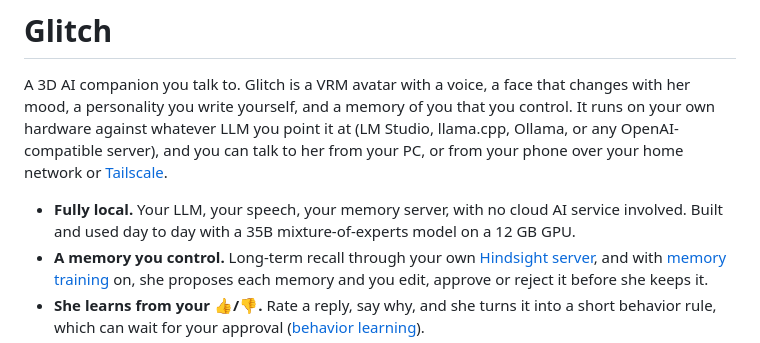
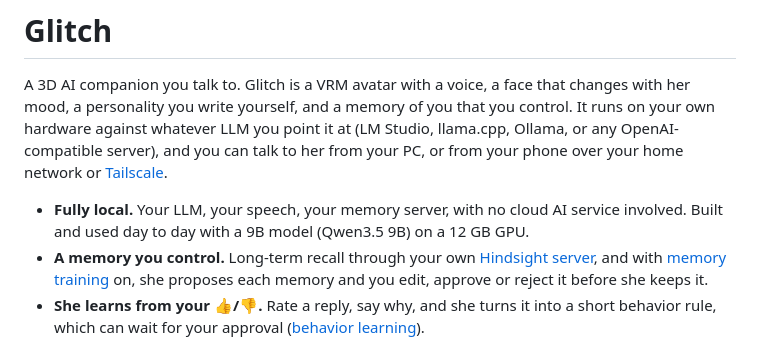
Before and after one commit to baijixu/Project-Glitch, a Markdown page: README.md, the part around the change. Rendered like a GitHub page.

Commit message:
README: she runs day to day on a 9B model (Qwen3.5 9B), not the 35B MoE
Co-Authored-By: Claude Opus 5.5 <noreply@anthropic.com>

```diff
--- a/README.md
+++ b/README.md
@@ -6,7 +6,7 @@ against whatever LLM you point it at (LM Studio, llama.cpp, Ollama, or any OpenA
 talk to her from your PC, or from your phone over your home network or [Tailscale](https://tailscale.com).
 
 - **Fully local.** Your LLM, your speech, your memory server, with no cloud AI service involved. Built and used day to day
-  with a 35B mixture-of-experts model on a 12 GB GPU.
+  with a 9B model (Qwen3.5 9B) on a 12 GB GPU.
 - **A memory you control.** Long-term recall through your own [Hindsight server](#memory), and with
   [memory training](#memory-training) on, she proposes each memory and you edit, approve or reject it before she keeps it.
 - **She learns from your 👍/👎.** Rate a reply, say why, and she turns it into a short behavior rule, which can wait for
```
